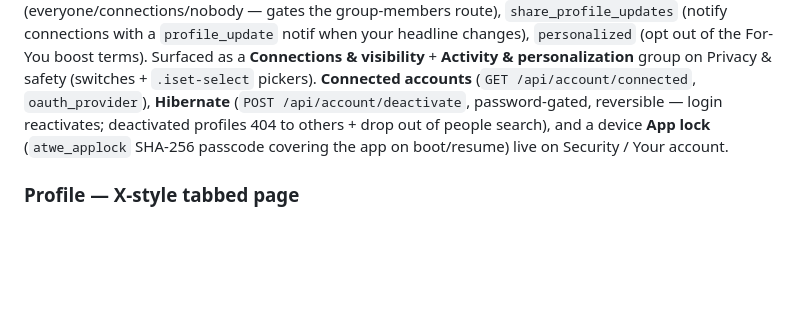
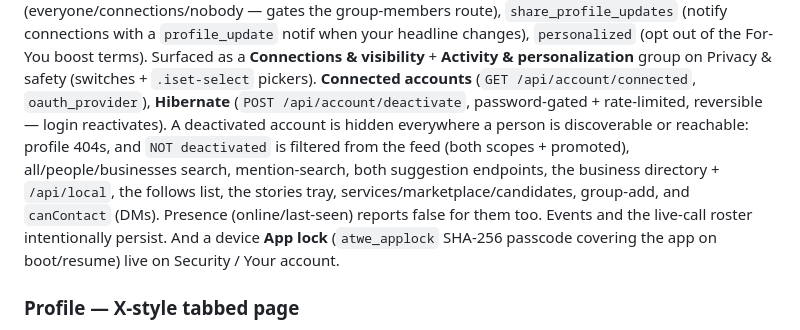
Before and after one commit to yiddiweller/atwe, a Markdown page: CLAUDE.md, the part around the change. Drawn GitHub-style; blank space fills up the shorter version.

Commit message:
docs: document the full hibernate/deactivation scope

```diff
--- a/CLAUDE.md
+++ b/CLAUDE.md
@@ -363,8 +363,14 @@ notif when your headline changes), `personalized` (opt out of the For-You boost
 terms). Surfaced as a **Connections & visibility** + **Activity & personalization**
 group on Privacy & safety (switches + `.iset-select` pickers). **Connected
 accounts** (`GET /api/account/connected`, `oauth_provider`), **Hibernate**
-(`POST /api/account/deactivate`, password-gated, reversible — login reactivates;
-deactivated profiles 404 to others + drop out of people search), and a device
+(`POST /api/account/deactivate`, password-gated + rate-limited, reversible —
+login reactivates). A deactivated account is hidden everywhere a person is
+discoverable or reachable: profile 404s, and `NOT deactivated` is filtered from
+the feed (both scopes + promoted), all/people/businesses search, mention-search,
+both suggestion endpoints, the business directory + `/api/local`, the follows
+list, the stories tray, services/marketplace/candidates, group-add, and
+`canContact` (DMs). Presence (online/last-seen) reports false for them too.
+Events and the live-call roster intentionally persist. And a device
 **App lock** (`atwe_applock` SHA-256 passcode covering the app on boot/resume)
 live on Security / Your account.
 
```
